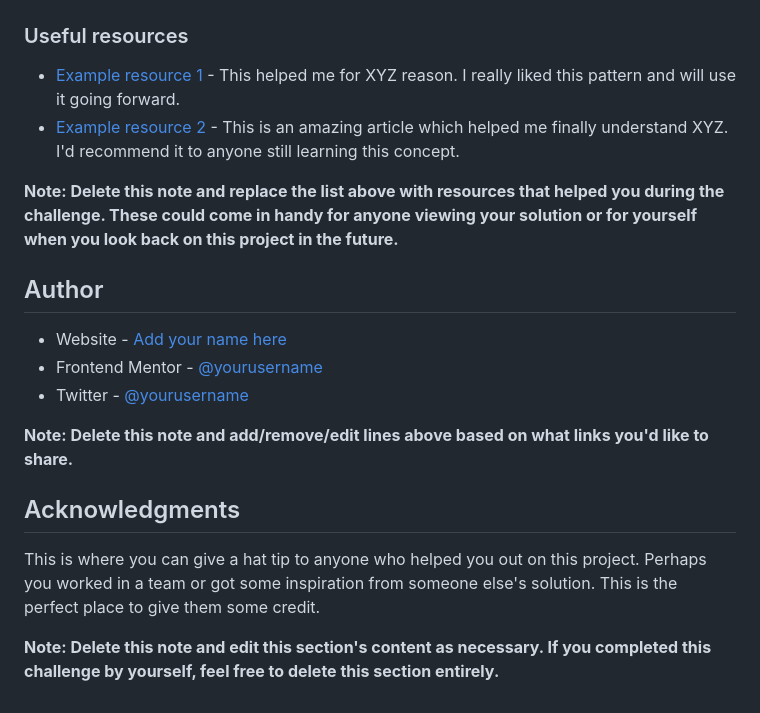
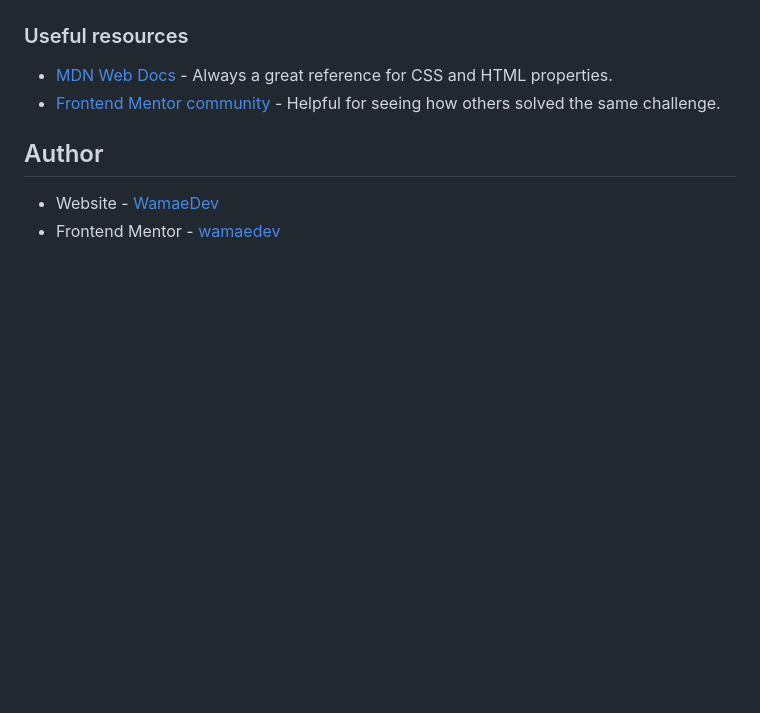
Before and after one commit to wamaedev/Recipe-page, a Markdown page: README-template.md, the part around the change printed below. Drawn GitHub-style; blank space fills up the shorter version.

```diff
--- a/README-template.md
+++ b/README-template.md
@@ -84,21 +43,10 @@ Use this section to outline areas that you want to continue focusing on in futur
 
 ### Useful resources
 
-- [Example resource 1](https://www.example.com) - This helped me for XYZ reason. I really liked this pattern and will use it going forward.
-- [Example resource 2](https://www.example.com) - This is an amazing article which helped me finally understand XYZ. I'd recommend it to anyone still learning this concept.
-
-**Note: Delete this note and replace the list above with resources that helped you during the challenge. These could come in handy for anyone viewing your solution or for yourself when you look back on this project in the future.**
+- [MDN Web Docs](https://developer.mozilla.org/) - Always a great reference for CSS and HTML properties.
+- [Frontend Mentor community](https://www.frontendmentor.io/) - Helpful for seeing how others solved the same challenge.
 
 ## Author
 
-- Website - [Add your name here](https://www.your-site.com)
-- Frontend Mentor - [@yourusername](https://www.frontendmentor.io/profile/yourusername)
-- Twitter - [@yourusername](https://www.twitter.com/yourusername)
-
-**Note: Delete this note and add/remove/edit lines above based on what links you'd like to share.**
-
-## Acknowledgments
-
-This is where you can give a hat tip to anyone who helped you out on this project. Perhaps you worked in a team or got some inspiration from someone else's solution. This is the perfect place to give them some credit.
-
-**Note: Delete this note and edit this section's content as necessary. If you completed this challenge by yourself, feel free to delete this section entirely.**
+- Website - [WamaeDev](https://github.com/wamaedev)
+- Frontend Mentor - [wamaedev](https://www.frontendmentor.io/profile/wamaedev)
```
Also changed, not shown: other parts of README-template.md (+4 -45 lines), README.md (deleted, +0 -89 lines), assets/images/Screenshot 2025-09-29 184034.png (added).
